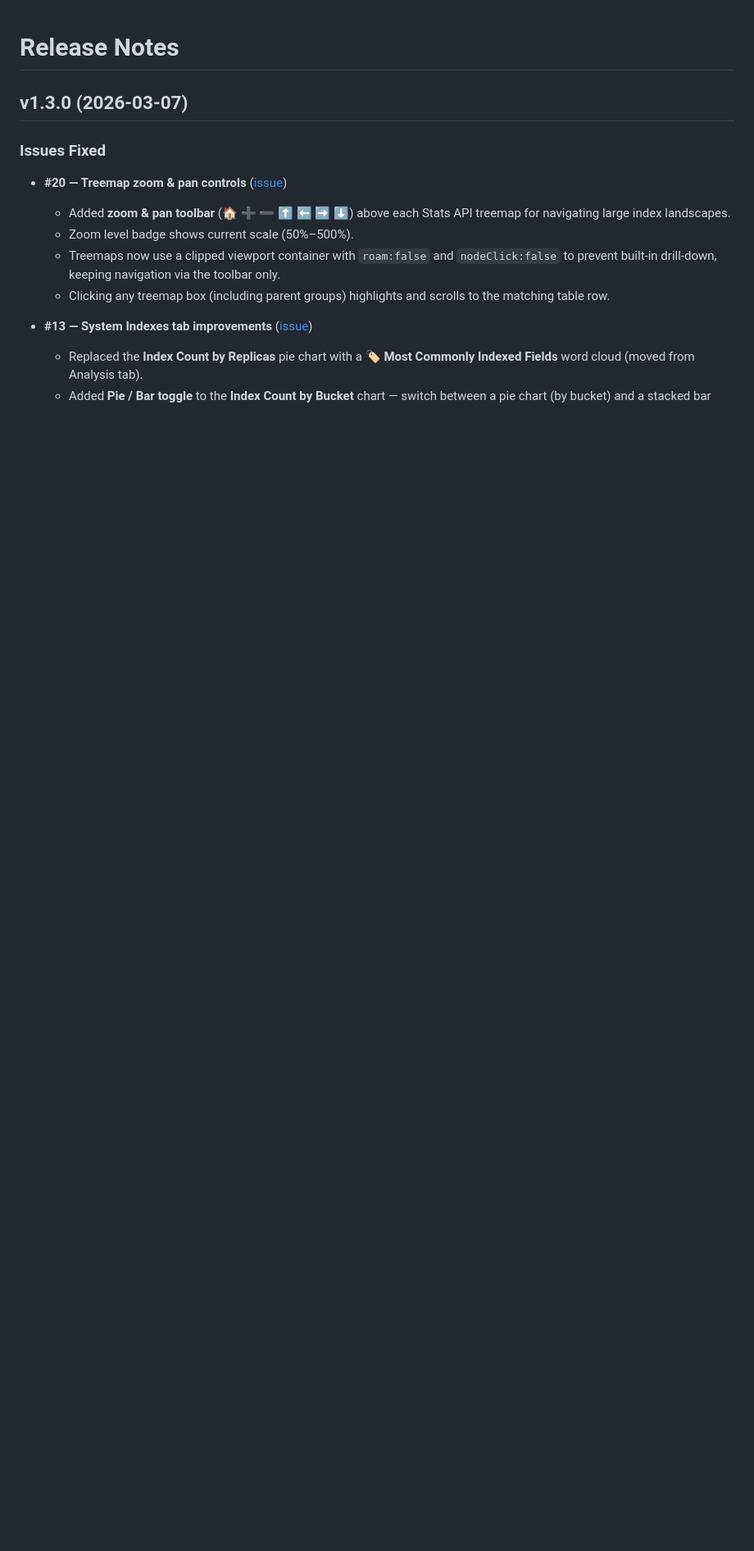
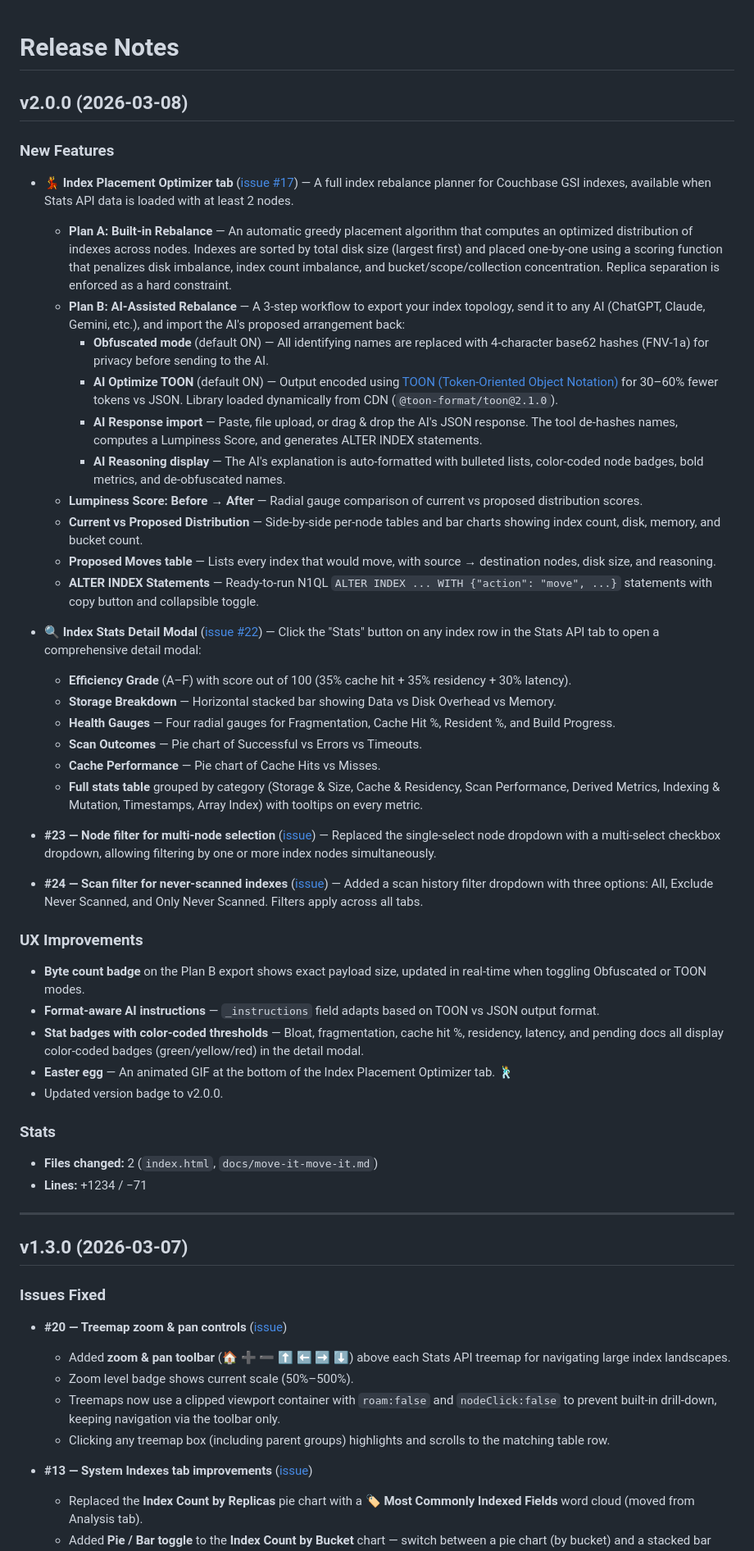
Before and after one commit to Fujio-Turner/cb_index_tree_map, a Markdown page: release_notes.md, the part around the change. Shown at 82% size. Drawn GitHub-style; blank space fills up the shorter version.

Commit message:
release-2.0.0

```diff
--- a/release_notes.md
+++ b/release_notes.md
@@ -1,4 +1,48 @@
 # Release Notes
+
+## v2.0.0 (2026-03-08)
+
+### New Features
+
+- **💃 Index Placement Optimizer tab** ([issue #17](https://github.com/Fujio-Turner/cb_index_tree_map/issues/17)) — A full index rebalance planner for Couchbase GSI indexes, available when Stats API data is loaded with at least 2 nodes.
+
+  - **Plan A: Built-in Rebalance** — An automatic greedy placement algorithm that computes an optimized distribution of indexes across nodes. Indexes are sorted by total disk size (largest first) and placed one-by-one using a scoring function that penalizes disk imbalance, index count imbalance, and bucket/scope/collection concentration. Replica separation is enforced as a hard constraint.
+  - **Plan B: AI-Assisted Rebalance** — A 3-step workflow to export your index topology, send it to any AI (ChatGPT, Claude, Gemini, etc.), and import the AI's proposed arrangement back:
+    - **Obfuscated mode** (default ON) — All identifying names are replaced with 4-character base62 hashes (FNV-1a) for privacy before sending to the AI.
+    - **AI Optimize TOON** (default ON) — Output encoded using [TOON (Token-Oriented Object Notation)](https://toonformat.dev/) for 30–60% fewer tokens vs JSON. Library loaded dynamically from CDN (`@toon-format/toon@2.1.0`).
+    - **AI Response import** — Paste, file upload, or drag & drop the AI's JSON response. The tool de-hashes names, computes a Lumpiness Score, and generates ALTER INDEX statements.
+    - **AI Reasoning display** — The AI's explanation is auto-formatted with bulleted lists, color-coded node badges, bold metrics, and de-obfuscated names.
+  - **Lumpiness Score: Before → After** — Radial gauge comparison of current vs proposed distribution scores.
+  - **Current vs Proposed Distribution** — Side-by-side per-node tables and bar charts showing index count, disk, memory, and bucket count.
+  - **Proposed Moves table** — Lists every index that would move, with source → destination nodes, disk size, and reasoning.
+  - **ALTER INDEX Statements** — Ready-to-run N1QL `ALTER INDEX ... WITH {"action": "move", ...}` statements with copy button and collapsible toggle.
+
+- **🔍 Index Stats Detail Modal** ([issue #22](https://github.com/Fujio-Turner/cb_index_tree_map/issues/22)) — Click the "Stats" button on any index row in the Stats API tab to open a comprehensive detail modal:
+  - **Efficiency Grade** (A–F) with score out of 100 (35% cache hit + 35% residency + 30% latency).
+  - **Storage Breakdown** — Horizontal stacked bar showing Data vs Disk Overhead vs Memory.
+  - **Health Gauges** — Four radial gauges for Fragmentation, Cache Hit %, Resident %, and Build Progress.
+  - **Scan Outcomes** — Pie chart of Successful vs Errors vs Timeouts.
+  - **Cache Performance** — Pie chart of Cache Hits vs Misses.
+  - **Full stats table** grouped by category (Storage & Size, Cache & Residency, Scan Performance, Derived Metrics, Indexing & Mutation, Timestamps, Array Index) with tooltips on every metric.
+
+- **#23 — Node filter for multi-node selection** ([issue](https://github.com/Fujio-Turner/cb_index_tree_map/issues/23)) — Replaced the single-select node dropdown with a multi-select checkbox dropdown, allowing filtering by one or more index nodes simultaneously.
+
+- **#24 — Scan filter for never-scanned indexes** ([issue](https://github.com/Fujio-Turner/cb_index_tree_map/issues/24)) — Added a scan history filter dropdown with three options: All, Exclude Never Scanned, and Only Never Scanned. Filters apply across all tabs.
+
+### UX Improvements
+
+- **Byte count badge** on the Plan B export shows exact payload size, updated in real-time when toggling Obfuscated or TOON modes.
+- **Format-aware AI instructions** — `_instructions` field adapts based on TOON vs JSON output format.
+- **Stat badges with color-coded thresholds** — Bloat, fragmentation, cache hit %, residency, latency, and pending docs all display color-coded badges (green/yellow/red) in the detail modal.
+- **Easter egg** — An animated GIF at the bottom of the Index Placement Optimizer tab. 🕺
+- Updated version badge to v2.0.0.
+
+### Stats
+
+- **Files changed:** 2 (`index.html`, `docs/move-it-move-it.md`)
+- **Lines:** +1234 / −71
+
+---
 
 ## v1.3.0 (2026-03-07)
 
```
Also changed, not shown: README.md (+17 -1 lines).
